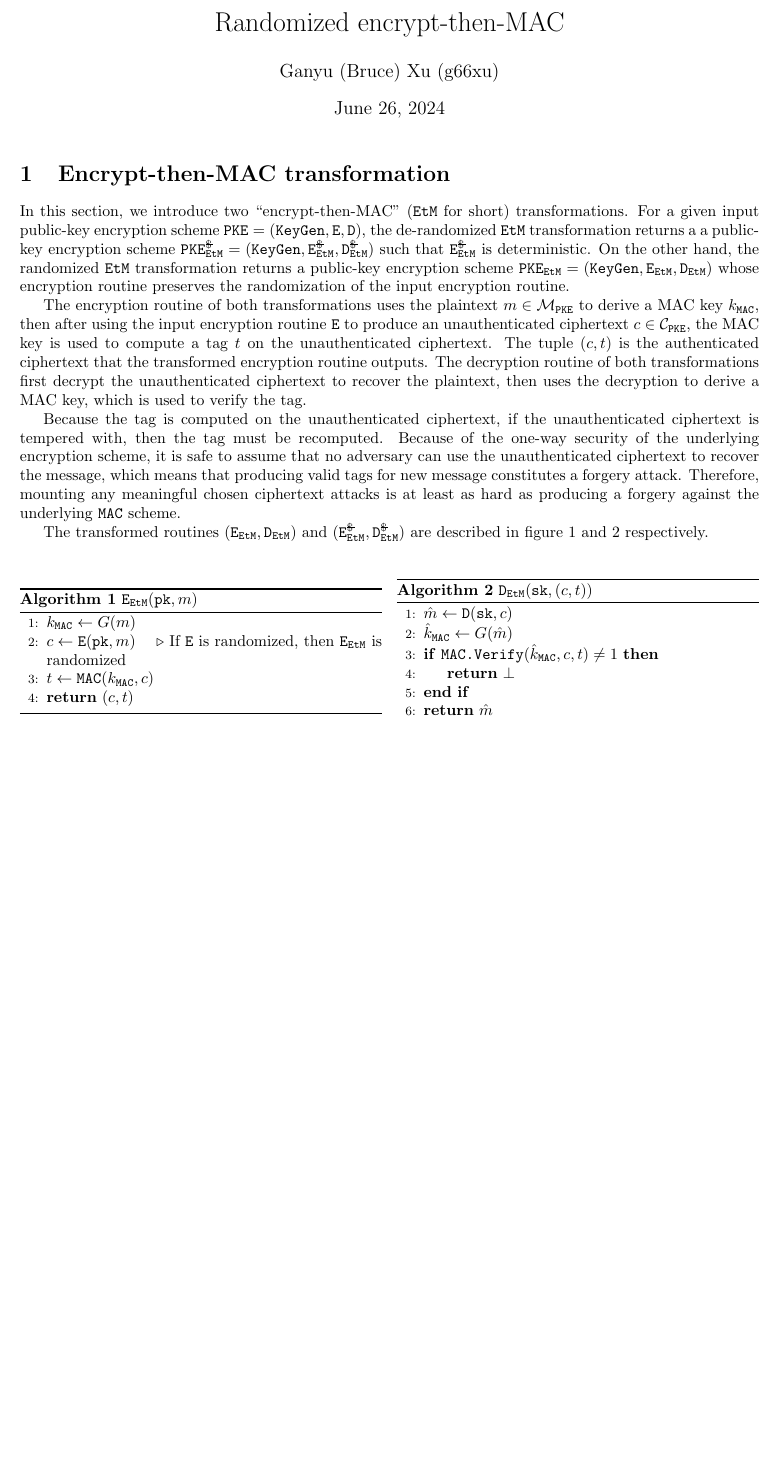
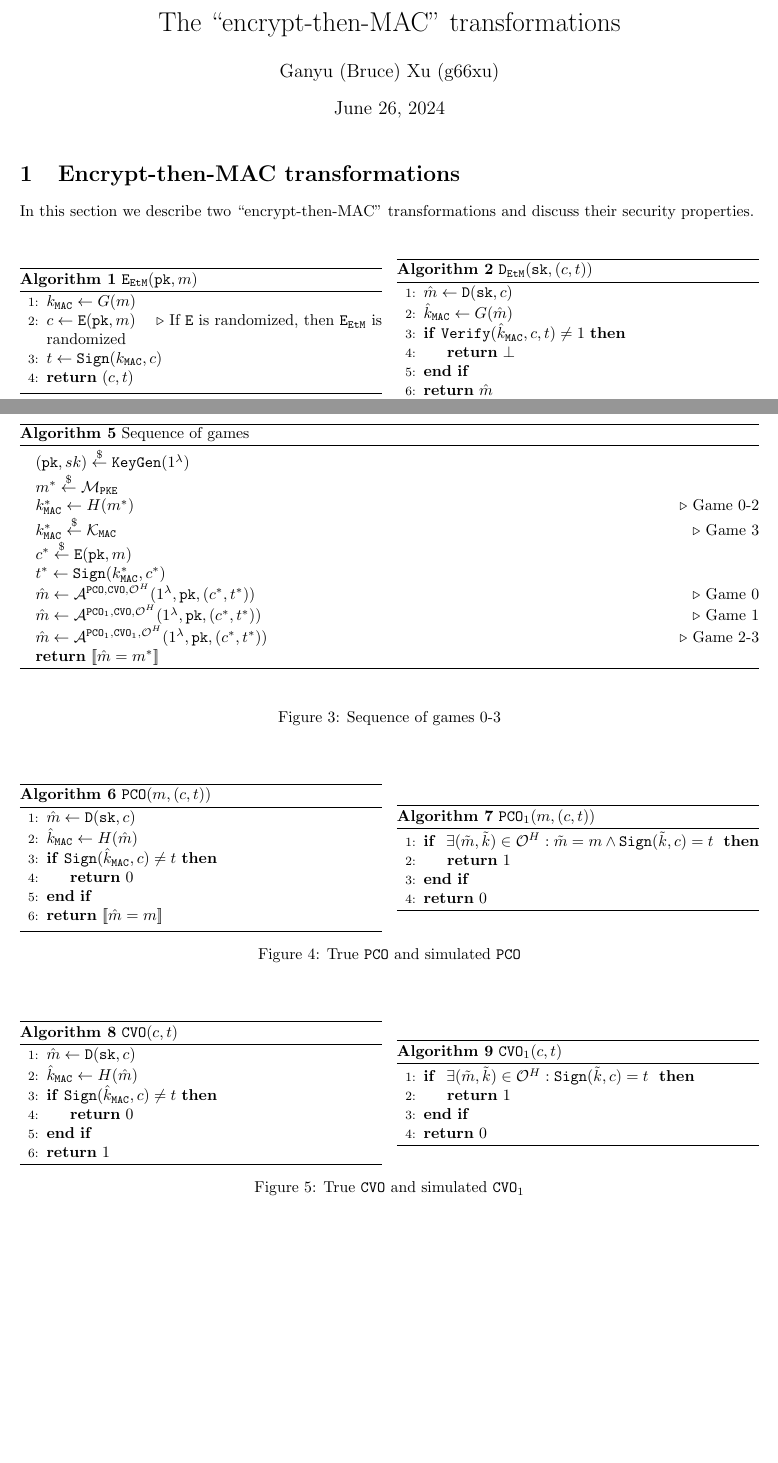
Before and after one commit to xuganyu96/waterloo-cryptography, a LaTeX document (faster-fo-transform/etm-transform/main.tex): part of page 1 of 2 before the commit and two parts of pages 1 and 2 of 2 after it, the two joined at a grey line, cut at the place of the change, the shorter picture padded with empty space. Compiled offline with pdfLaTeX.

Commit message:
Listed all algorithms so far, but pco1 and cvo1 are incorrect

```diff
--- a/faster-fo-transform/etm-transform/main.tex
+++ b/faster-fo-transform/etm-transform/main.tex
@@ -22,8 +22,8 @@
 \newcommand{\decap}{\monospace{Decap}}
 \newcommand{\etm}{\monospace{EtM}}  % encrypt-then-mac
 \newcommand{\mac}{\monospace{MAC}}
-\newcommand{\sign}{\monospace{MAC}}
-\newcommand{\verify}{\monospace{MAC.Verify}}
+\newcommand{\sign}{\monospace{Sign}}
+\newcommand{\verify}{\monospace{Verify}}
 \newcommand{\pk}{\monospace{pk}}
 \newcommand{\sk}{\monospace{sk}}
 \newcommand{\pco}{\monospace{PCO}}
@@ -48,7 +48,7 @@
 \newtheorem{lemma}{Lemma}[theorem]
 
 
-\title{Randomized encrypt-then-MAC}
+\title{The ``encrypt-then-MAC'' transformations}
 \author{Ganyu (Bruce) Xu (g66xu)}
 % \date{Fall 2023}
 
@@ -56,16 +56,10 @@
 %%%% TITLE %%%%%
 \maketitle
 
-\section{Encrypt-then-MAC transformation}
-In this section, we introduce two ``encrypt-then-MAC'' ($\etm$ for short) transformations. For a given input public-key encryption scheme $\pke = (\keygen, \encrypt, \decrypt)$, the de-randomized $\etm$ transformation returns a a public-key encryption scheme $\pke^\notrand_\etm = (\keygen, \encrypt^\notrand_\etm, \decrypt^\notrand_\etm)$ such that $\encrypt^\notrand_\etm$ is deterministic. On the other hand, the randomized $\etm$ transformation returns a public-key encryption scheme $\pke_\etm = (\keygen, \encrypt_\etm, \decrypt_\etm)$ whose encryption routine preserves the randomization of the input encryption routine.
+\section{Encrypt-then-MAC transformations}
+In this section we describe two ``encrypt-then-MAC'' transformations and discuss their security properties.
 
-The encryption routine of both transformations uses the plaintext $m \in \mathcal{M}_\pke$ to derive a MAC key $k_\mac$, then after using the input encryption routine $\encrypt$ to produce an unauthenticated ciphertext $c \in \mathcal{C}_\pke$, the MAC key is used to compute a tag $t$ on the unauthenticated ciphertext. The tuple $(c, t)$ is the authenticated ciphertext that the transformed encryption routine outputs. The decryption routine of both transformations first decrypt the unauthenticated ciphertext to recover the plaintext, then uses the decryption to derive a MAC key, which is used to verify the tag.
-
-Because the tag is computed on the unauthenticated ciphertext, if the unauthenticated ciphertext is tempered with, then the tag must be recomputed. Because of the one-way security of the underlying encryption scheme, it is safe to assume that no adversary can use the unauthenticated ciphertext to recover the message, which means that producing valid tags for new message constitutes a forgery attack. Therefore, mounting any meaningful chosen ciphertext attacks is at least as hard as producing a forgery against the underlying $\mac$ scheme.
-
-The transformed routines $(\encrypt_\etm, \decrypt_\etm)$ and $(\encrypt^\notrand_\etm, \decrypt^\notrand_\etm)$ are described in figure \ref{fig:rand-etm} and \ref{fig:derand-etm} respectively.
-
-\begin{figure}[h]
+\begin{figure}[H]
     \center
     \begin{minipage}{0.49\textwidth}
         \begin{algorithm}[H]
@@ -128,6 +122,123 @@ The transformed routines $(\encrypt_\etm, \decrypt_\etm)$ and $(\encrypt^\notran
   \caption{Derandomized encrypt-then-MAC}\label{fig:derand-etm}
 \end{figure}
 
+\begin{figure}[H]
+    \center
+
+    \begin{algorithm}[H]
+        \caption{Sequence of games}\label{alg:sequence-of-games}
+
+        \begin{algorithmic}
+            \State $(\pk, sk) \leftsample \keygen(1^\lambda)$
+            \State $m^\ast \leftsample \mathcal{M}_\pke$
+            \State $k^\ast_\mac \leftarrow H(m^\ast)$
+                \Comment{Game 0-2}
+            \State $k^\ast_\mac \leftsample \mathcal{K}_\mac$
+                \Comment{Game 3}
+            \State $c^\ast \leftsample \encrypt(\pk, m)$
+            \State $t^\ast \leftarrow \sign(k^\ast_\mac, c^\ast)$
+            \State $
+                \hat{m} \leftarrow
+                \mathcal{A}^{
+                    \pco, \cvo, \mathcal{O}^H
+                }(1^\lambda, \pk, (c^\ast, t^\ast))
+            $
+                \Comment{Game 0}
+            \State $
+                \hat{m} \leftarrow
+                \mathcal{A}^{
+                    \pco_1, \cvo, \mathcal{O}^H
+                }(1^\lambda, \pk, (c^\ast, t^\ast))
+            $
+                \Comment{Game 1}
+            \State $
+                \hat{m} \leftarrow
+                \mathcal{A}^{
+                    \pco_1, \cvo_1, \mathcal{O}^H
+                }(1^\lambda, \pk, (c^\ast, t^\ast))
+            $
+                \Comment{Game 2-3}
+            \State \Return $\llbrack \hat{m} = m^\ast \rrbrack$
+        \end{algorithmic}
+    \end{algorithm}
+
+    \caption{Sequence of games 0-3}\label{fig:sequence-of-games}
+\end{figure}
+
+\begin{figure}[H]
+    \center
+
+    \begin{minipage}{0.49\textwidth}
+        \begin{algorithm}[H]
+            \caption{$\pco(m, (c, t))$}\label{alg:pco-etm}
+            \begin{algorithmic}[1]
+                \State $\hat{m} \leftarrow \decrypt(\sk, c)$
+                \State $\hat{k}_\mac \leftarrow H(\hat{m})$
+                \If{$\sign(\hat{k}_\mac, c) \neq t$}
+                    \State \Return 0
+                \EndIf
+                \State \Return $\llbrack \hat{m} = m \rrbrack$
+            \end{algorithmic}
+        \end{algorithm}
+    \end{minipage}
+    \hfill
+    \begin{minipage}{0.49\textwidth}
+        \begin{algorithm}[H]
+            \caption{$\pco_1(m, (c, t))$}\label{alg:pco1-etm}
+
+            \begin{algorithmic}[1]
+                \If{
+                    $\exists (\tilde{m}, \tilde{k}) \in \mathcal{O}^H :
+                        \tilde{m} = m \land \sign(\tilde{k}, c) = t
+                    $
+                }
+                    \State \Return $1$
+                \EndIf
+                \State \Return $0$
+            \end{algorithmic}
+        \end{algorithm}
+    \end{minipage}
+
+    \caption{True $\pco$ and simulated $\pco$}\label{fig:pco-and-pco1}
+\end{figure}
+
+\begin{figure}[H]
+    \center
+
+    \begin{minipage}{0.49\textwidth}
+        \begin{algorithm}[H]
+            \caption{$\cvo(c, t)$}\label{alg:cvo-etm}
+            \begin{algorithmic}[1]
+                \State $\hat{m} \leftarrow \decrypt(\sk, c)$
+                \State $\hat{k}_\mac \leftarrow H(\hat{m})$
+                \If{$\sign(\hat{k}_\mac, c) \neq t$}
+                    \State \Return 0
+                \EndIf
+                \State \Return 1
+            \end{algorithmic}
+        \end{algorithm}
+    \end{minipage}
+    \hfill
+    \begin{minipage}{0.49\textwidth}
+        \begin{algorithm}[H]
+            \caption{$\cvo_1(c, t)$}\label{alg:cvo1-etm}
+
+            \begin{algorithmic}[1]
+                \If{
+                    $\exists (\tilde{m}, \tilde{k}) \in \mathcal{O}^H :
+                        \sign(\tilde{k}, c) = t
+                    $
+                }
+                    \State \Return $1$
+                \EndIf
+                \State \Return $0$
+            \end{algorithmic}
+        \end{algorithm}
+    \end{minipage}
+
+    \caption{True $\cvo$ and simulated $\cvo_1$}\label{fig:cvo-and-cvo1}
+\end{figure}
+
 % \bibliographystyle{plain}
 % \bibliography{./references.bib}
 
```
Also changed, not shown: faster-fo-transform/etm-transform/main.pdf, faster-fo-transform/etm-transform/main.tex (2 more changed lines).
